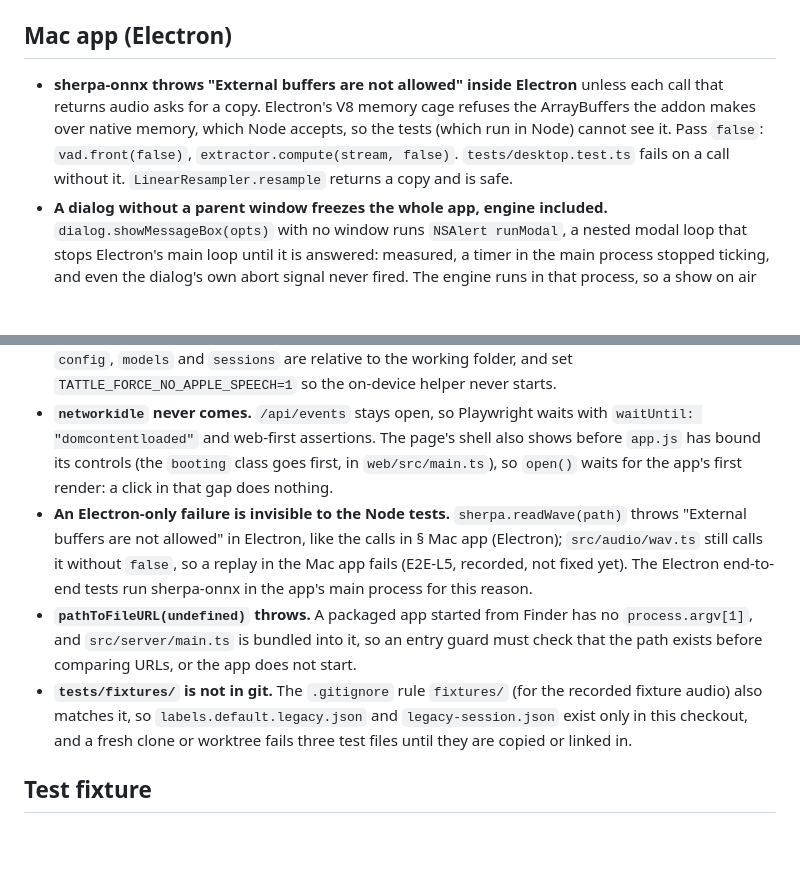
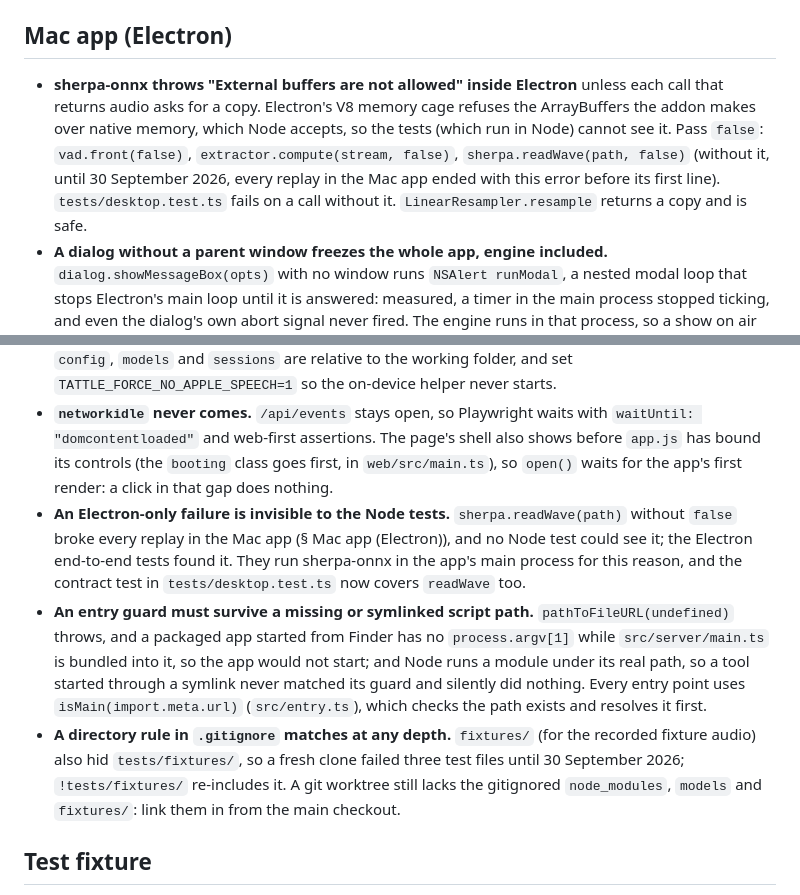
Before and after one commit to nicolasdao/conversation-assistant, a Markdown page: docs/gotchas.md, 2 parts joined by grey strips. GitHub-like rendering; blank space fills up the shorter version.

```diff
--- a/docs/gotchas.md
+++ b/docs/gotchas.md
@@ -78,7 +78,7 @@ Found building on-device transcription on macOS 26.2, 29 September 2026 (see [Tr
 
 ## Mac app (Electron)
 
-- **sherpa-onnx throws "External buffers are not allowed" inside Electron** unless each call that returns audio asks for a copy. Electron's V8 memory cage refuses the ArrayBuffers the addon makes over native memory, which Node accepts, so the tests (which run in Node) cannot see it. Pass `false`: `vad.front(false)`, `extractor.compute(stream, false)`. `tests/desktop.test.ts` fails on a call without it. `LinearResampler.resample` returns a copy and is safe.
+- **sherpa-onnx throws "External buffers are not allowed" inside Electron** unless each call that returns audio asks for a copy. Electron's V8 memory cage refuses the ArrayBuffers the addon makes over native memory, which Node accepts, so the tests (which run in Node) cannot see it. Pass `false`: `vad.front(false)`, `extractor.compute(stream, false)`, `sherpa.readWave(path, false)` (without it, until 30 September 2026, every replay in the Mac app ended with this error before its first line). `tests/desktop.test.ts` fails on a call without it. `LinearResampler.resample` returns a copy and is safe.
 - **A dialog without a parent window freezes the whole app, engine included.** `dialog.showMessageBox(opts)` with no window runs `NSAlert runModal`, a nested modal loop that stops Electron's main loop until it is answered: measured, a timer in the main process stopped ticking, and even the dialog's own abort signal never fired. The engine runs in that process, so a show on air would stop being captured. Every dialog goes through `ask()` in `desktop/main.ts`, which attaches it to the window as a sheet (the timer kept ticking).
 - **An in-memory stream pair does not pass a close across.** With `stream.duplexPair()`, a page closing its `/api/events` stream destroyed only its side: the router's side stayed open, subscribed to the event bus, and written to for good, once per reload. `src/server/inProcess.ts` destroys each side when the other closes (tested).
 - **An ad-hoc build with the hardened runtime does not launch** ("Library not loaded: … Electron Framework … different Team IDs"): library validation needs the same Team ID across the app and its frameworks, and an ad-hoc signature has none. Ad-hoc test builds add `com.apple.security.cs.disable-library-validation` (`desktop/entitlements.adhoc.plist`); a Developer ID build signs everything with one team and does not need it.
@@ -118,9 +118,9 @@ Confirmed while making the project test-driven, 30 September 2026 (see [Testing]
 - **`AVAudioConverter` holds about 240 samples.** The first 4,800-sample buffer at 48 kHz converts to about 1,360 samples, not 1,600, so a Swift test of the converters asserts cumulative totals with a tolerance of 300 or more, never per call.
 - **The Mac app's end-to-end tests need an isolated `HOME`.** Without it, the development app shares the installed Tattle's Application Support folder, window storage and single-instance lock (a second instance quits at once). They also run from a tmp folder with symlinks, because in development `web`, `config`, `models` and `sessions` are relative to the working folder, and set `TATTLE_FORCE_NO_APPLE_SPEECH=1` so the on-device helper never starts.
 - **`networkidle` never comes.** `/api/events` stays open, so Playwright waits with `waitUntil: "domcontentloaded"` and web-first assertions. The page's shell also shows before `app.js` has bound its controls (the `booting` class goes first, in `web/src/main.ts`), so `open()` waits for the app's first render: a click in that gap does nothing.
-- **An Electron-only failure is invisible to the Node tests.** `sherpa.readWave(path)` throws "External buffers are not allowed" in Electron, like the calls in § Mac app (Electron); `src/audio/wav.ts` still calls it without `false`, so a replay in the Mac app fails (E2E-L5, recorded, not fixed yet). The Electron end-to-end tests run sherpa-onnx in the app's main process for this reason.
-- **`pathToFileURL(undefined)` throws.** A packaged app started from Finder has no `process.argv[1]`, and `src/server/main.ts` is bundled into it, so an entry guard must check that the path exists before comparing URLs, or the app does not start.
-- **`tests/fixtures/` is not in git.** The `.gitignore` rule `fixtures/` (for the recorded fixture audio) also matches it, so `labels.default.legacy.json` and `legacy-session.json` exist only in this checkout, and a fresh clone or worktree fails three test files until they are copied or linked in.
+- **An Electron-only failure is invisible to the Node tests.** `sherpa.readWave(path)` without `false` broke every replay in the Mac app (§ Mac app (Electron)), and no Node test could see it; the Electron end-to-end tests found it. They run sherpa-onnx in the app's main process for this reason, and the contract test in `tests/desktop.test.ts` now covers `readWave` too.
+- **An entry guard must survive a missing or symlinked script path.** `pathToFileURL(undefined)` throws, and a packaged app started from Finder has no `process.argv[1]` while `src/server/main.ts` is bundled into it, so the app would not start; and Node runs a module under its real path, so a tool started through a symlink never matched its guard and silently did nothing. Every entry point uses `isMain(import.meta.url)` (`src/entry.ts`), which checks the path exists and resolves it first.
+- **A directory rule in `.gitignore` matches at any depth.** `fixtures/` (for the recorded fixture audio) also hid `tests/fixtures/`, so a fresh clone failed three test files until 30 September 2026; `!tests/fixtures/` re-includes it. A git worktree still lacks the gitignored `node_modules`, `models` and `fixtures/`: link them in from the main checkout.
 
 ## Test fixture
 
```
Also changed, not shown: specs/260929-01-test-driven-development/PROGRESS.md (+14 -6 lines).
